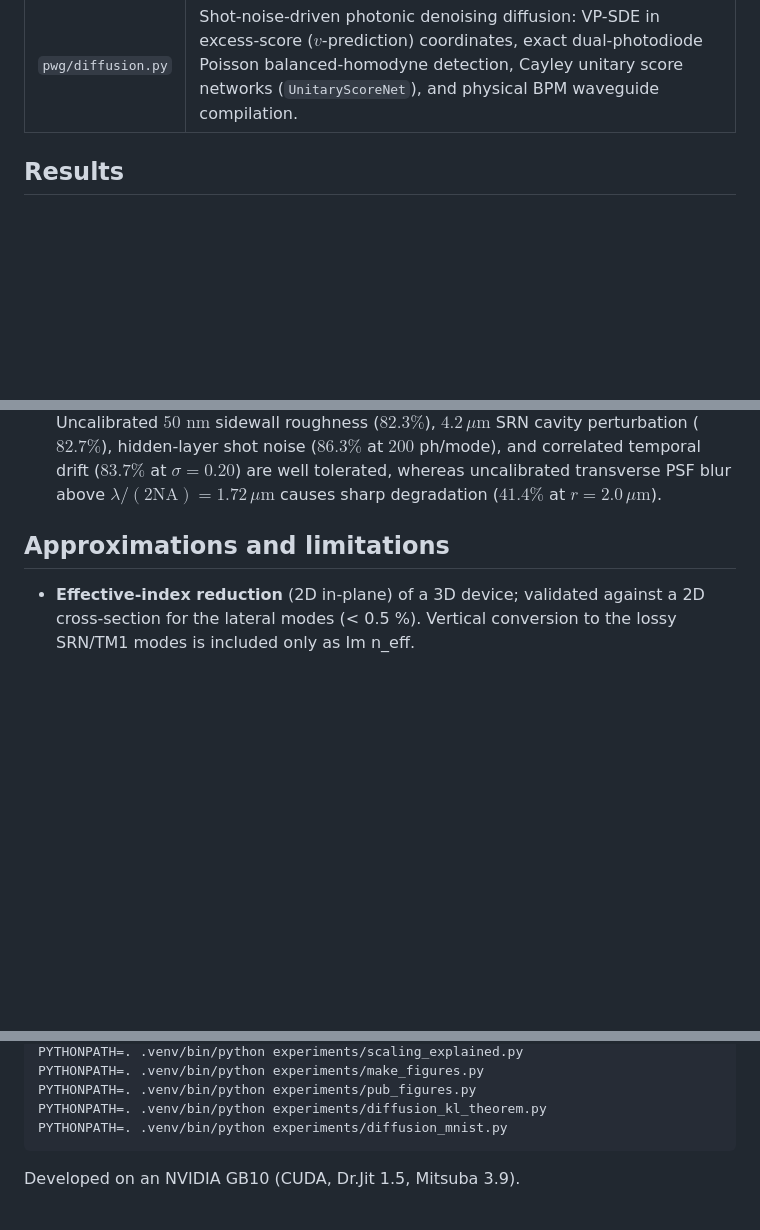
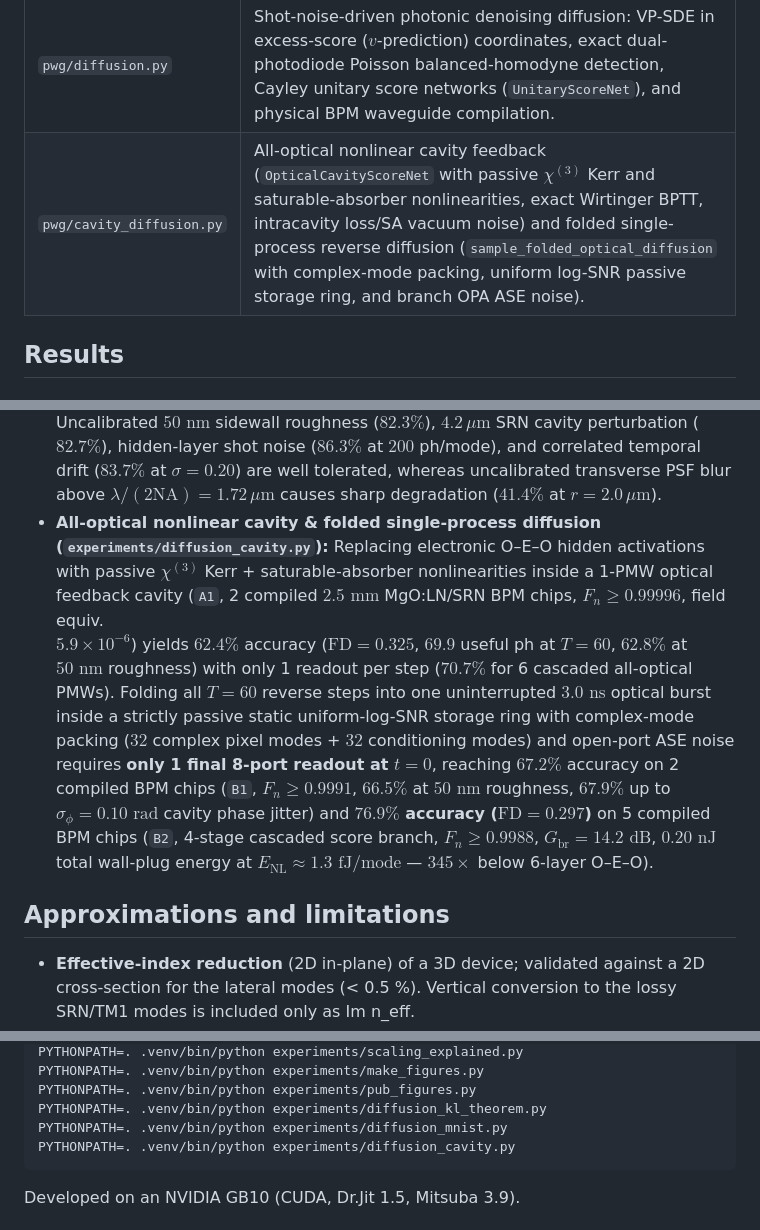
Before and after one commit to ranvier-labs/pwg-sim, a Markdown page: README.md, 3 parts joined by grey strips. GitHub-like rendering; blank space fills up the shorter version.

Commit message:
Add all-optical nonlinear cavity & folded single-process photonic diffusion

````diff
--- a/README.md
+++ b/README.md
@@ -71,6 +71,7 @@ DMD duty cycles ─(Mitsuba thin-lens projection, defocus, Airy blur)─► irra
 | `pwg/roughness.py` | Sidewall roughness: Ornstein–Uhlenbeck edge processes (exponential ACF), explicit in the BPM, plus coupled-mode / Fermi-golden-rule radiation, intermodal and backscatter rates. |
 | `pwg/noise.py` | Shot noise, read noise and RIN. |
 | `pwg/diffusion.py` | Shot-noise-driven photonic denoising diffusion: VP-SDE in excess-score ($v$-prediction) coordinates, exact dual-photodiode Poisson balanced-homodyne detection, Cayley unitary score networks (`UnitaryScoreNet`), and physical BPM waveguide compilation. |
+| `pwg/cavity_diffusion.py` | All-optical nonlinear cavity feedback (`OpticalCavityScoreNet` with passive $\chi^{(3)}$ Kerr and saturable-absorber nonlinearities, exact Wirtinger BPTT, intracavity loss/SA vacuum noise) and folded single-process reverse diffusion (`sample_folded_optical_diffusion` with complex-mode packing, uniform log-SNR passive storage ring, and branch OPA ASE noise). |
 
 ## Results
 
@@ -392,6 +393,23 @@ $N_{\text{phot,useful}}^{\min} = [\mathrm{KL}(p_\epsilon\|\gamma) - \mathrm{KL}(
   and correlated temporal drift ($83.7\%$ at $\sigma = 0.20$) are well tolerated,
   whereas uncalibrated transverse PSF blur above $\lambda/(2\text{NA}) = 1.72\,\mu\text{m}$
   causes sharp degradation ($41.4\%$ at $r = 2.0\,\mu\text{m}$).
+* **All-optical nonlinear cavity & folded single-process diffusion (`experiments/diffusion_cavity.py`):**
+  Replacing electronic O–E–O hidden activations with passive $\chi^{(3)}$ Kerr +
+  saturable-absorber nonlinearities inside a 1-PMW optical feedback cavity (`A1`,
+  2 compiled $2.5\text{ mm}$ MgO:LN/SRN BPM chips, $F_n \ge 0.99996$, field equiv.\
+  $5.9\times 10^{-6}$) yields $62.4\%$ accuracy ($\text{FD} = 0.325$, $69.9$ useful ph
+  at $T = 60$, $62.8\%$ at $50\text{ nm}$ roughness) with only 1 readout per step
+  ($70.7\%$ for 6 cascaded all-optical PMWs). Folding all $T = 60$ reverse steps
+  into one uninterrupted $3.0\text{ ns}$ optical burst inside a strictly passive
+  static uniform-log-SNR storage ring with complex-mode packing ($32$ complex pixel
+  modes + $32$ conditioning modes) and open-port ASE noise requires **only 1 final
+  8-port readout at $t = 0$**, reaching $67.2\%$ accuracy on 2 compiled BPM chips
+  (`B1`, $F_n \ge 0.9991$, $66.5\%$ at $50\text{ nm}$ roughness, $67.9\%$ up to
+  $\sigma_\phi = 0.10\text{ rad}$ cavity phase jitter) and **$76.9\%$ accuracy
+  ($\text{FD} = 0.297$)** on 5 compiled BPM chips (`B2`, 4-stage cascaded score
+  branch, $F_n \ge 0.9988$, $G_{\text{br}} = 14.2\text{ dB}$, $0.20\text{ nJ}$ total
+  wall-plug energy at $E_{\text{NL}} \approx 1.3\text{ fJ/mode}$ — $345\times$ below
+  6-layer O–E–O).
 
 ## Approximations and limitations
 
@@ -434,6 +452,7 @@ PYTHONPATH=. .venv/bin/python experiments/make_figures.py
 PYTHONPATH=. .venv/bin/python experiments/pub_figures.py
 PYTHONPATH=. .venv/bin/python experiments/diffusion_kl_theorem.py
 PYTHONPATH=. .venv/bin/python experiments/diffusion_mnist.py
+PYTHONPATH=. .venv/bin/python experiments/diffusion_cavity.py
 ```
 
 Developed on an NVIDIA GB10 (CUDA, Dr.Jit 1.5, Mitsuba 3.9).
````
Also changed, not shown: figures/pub/fig_diffusion_cavity.png (added), 5 other files.
